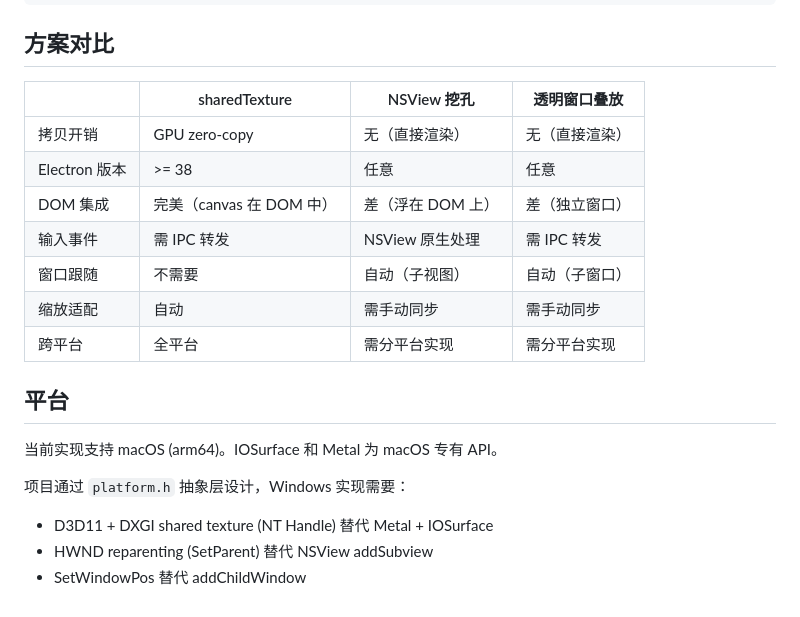
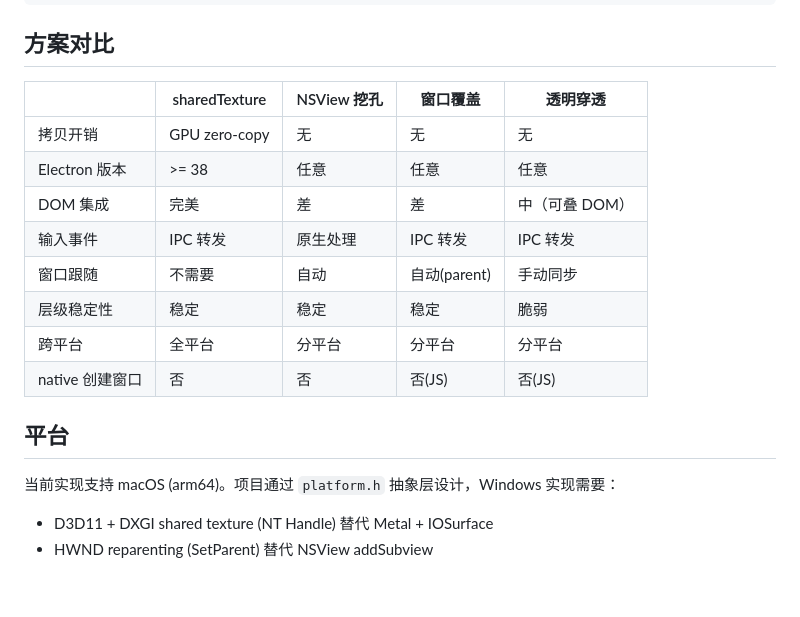
Before and after one commit to wuzhiming/electron-share-texture-demo, a Markdown page: README.md, the part around one of its changes. GitHub-like rendering.

```diff
--- a/README.md
+++ b/README.md
@@ -73,21 +82,19 @@ ELECTRON_RUN_AS_NODE= npx electron .
 
 ## 方案对比
 
-| | sharedTexture | NSView 挖孔 | 透明窗口叠放 |
-|---|---|---|---|
-| 拷贝开销 | GPU zero-copy | 无（直接渲染） | 无（直接渲染） |
-| Electron 版本 | >= 38 | 任意 | 任意 |
-| DOM 集成 | 完美（canvas 在 DOM 中） | 差（浮在 DOM 上） | 差（独立窗口） |
-| 输入事件 | 需 IPC 转发 | NSView 原生处理 | 需 IPC 转发 |
-| 窗口跟随 | 不需要 | 自动（子视图） | 自动（子窗口） |
-| 缩放适配 | 自动 | 需手动同步 | 需手动同步 |
-| 跨平台 | 全平台 | 需分平台实现 | 需分平台实现 |
+| | sharedTexture | NSView 挖孔 | 窗口覆盖 | 透明穿透 |
+|---|---|---|---|---|
+| 拷贝开销 | GPU zero-copy | 无 | 无 | 无 |
+| Electron 版本 | >= 38 | 任意 | 任意 | 任意 |
+| DOM 集成 | 完美 | 差 | 差 | 中（可叠 DOM） |
+| 输入事件 | IPC 转发 | 原生处理 | IPC 转发 | IPC 转发 |
+| 窗口跟随 | 不需要 | 自动 | 自动(parent) | 手动同步 |
+| 层级稳定性 | 稳定 | 稳定 | 稳定 | 脆弱 |
+| 跨平台 | 全平台 | 分平台 | 分平台 | 分平台 |
+| native 创建窗口 | 否 | 否 | 否(JS) | 否(JS) |
 
 ## 平台
 
-当前实现支持 macOS (arm64)。IOSurface 和 Metal 为 macOS 专有 API。
-
-项目通过 `platform.h` 抽象层设计，Windows 实现需要：
+当前实现支持 macOS (arm64)。项目通过 `platform.h` 抽象层设计，Windows 实现需要：
 - D3D11 + DXGI shared texture (NT Handle) 替代 Metal + IOSurface
 - HWND reparenting (SetParent) 替代 NSView addSubview
-- SetWindowPos 替代 addChildWindow
```
Also changed, not shown: other parts of README.md (+28 -19 lines).
